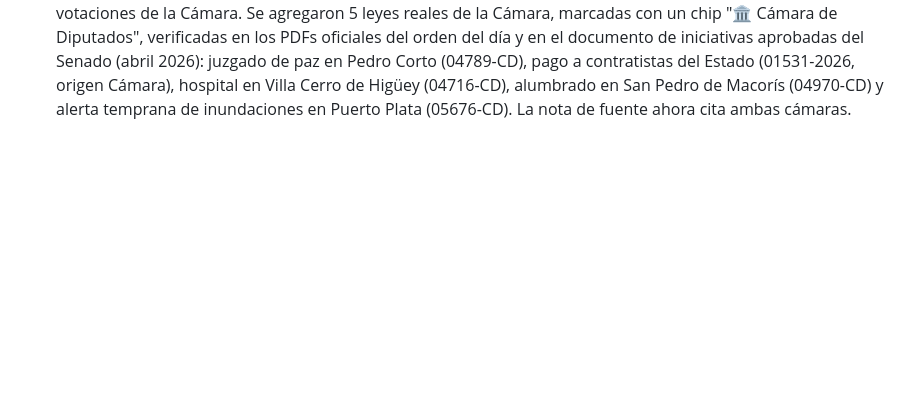
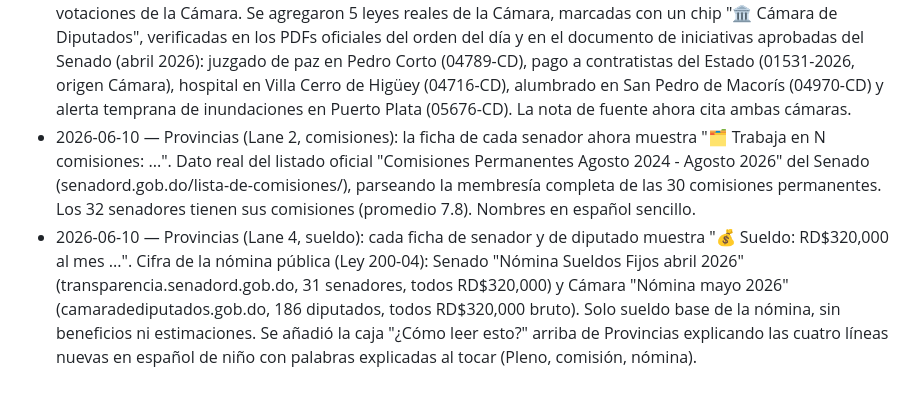
Before and after one commit to Kevthetech143/leyes-rd, a Markdown page: docs/CHANGELOG-improvements.md, the part around the change. GitHub-like rendering; blank space fills up the shorter version.

Commit message:
Changelog: Lanes 2 (comisiones) y 4 (sueldo)
Co-Authored-By: Claude Opus 4.8 <noreply@anthropic.com>

```diff
--- a/docs/CHANGELOG-improvements.md
+++ b/docs/CHANGELOG-improvements.md
@@ -65,3 +65,5 @@ Una línea por ciclo de mejora.
 - 2026-06-09 — Senado (revisión de datos): revisadas las actas de sesiones (senadord.gob.do): la más reciente sigue siendo el Acta 0106 del 15 de abril de 2026, ya cargada; no hay actas nuevas de mayo o junio. También se revisó el documento oficial de iniciativas aprobadas: el más reciente es "abril 2026", ya cubierto en los datos. Sin sesiones ni leyes nuevas del Senado este ciclo.
 - 2026-06-09 — Provincias (alcaldes): añadidos los 17 alcaldes que faltaban, del municipio cabecera de cada provincia, periodo 2024-2028. Cada nombre y partido se verificó contra el sitio oficial del ayuntamiento y/o prensa seria (Diario Libre, Listín, El Nuevo Diario). 16 son del PRM; Monte Plata es del PLD (Héctor Figari). Ya ninguna provincia muestra "Alcaldes: aún por añadir".
 - 2026-06-09 — Cámara de Diputados (cobertura inicial): hasta hoy las Leyes eran solo del Senado. Se revisó camaradediputados.gob.do: la Cámara publica sus iniciativas y el orden del día con número y título reales, pero NO publica los totales de votos por iniciativa de forma legible (a diferencia del Senado), así que no se inventaron votaciones de la Cámara. Se agregaron 5 leyes reales de la Cámara, marcadas con un chip "🏛️ Cámara de Diputados", verificadas en los PDFs oficiales del orden del día y en el documento de iniciativas aprobadas del Senado (abril 2026): juzgado de paz en Pedro Corto (04789-CD), pago a contratistas del Estado (01531-2026, origen Cámara), hospital en Villa Cerro de Higüey (04716-CD), alumbrado en San Pedro de Macorís (04970-CD) y alerta temprana de inundaciones en Puerto Plata (05676-CD). La nota de fuente ahora cita ambas cámaras.
+- 2026-06-10 — Provincias (Lane 2, comisiones): la ficha de cada senador ahora muestra "🗂️ Trabaja en N comisiones: ...". Dato real del listado oficial "Comisiones Permanentes Agosto 2024 - Agosto 2026" del Senado (senadord.gob.do/lista-de-comisiones/), parseando la membresía completa de las 30 comisiones permanentes. Los 32 senadores tienen sus comisiones (promedio 7.8). Nombres en español sencillo.
+- 2026-06-10 — Provincias (Lane 4, sueldo): cada ficha de senador y de diputado muestra "💰 Sueldo: RD$320,000 al mes ...". Cifra de la nómina pública (Ley 200-04): Senado "Nómina Sueldos Fijos abril 2026" (transparencia.senadord.gob.do, 31 senadores, todos RD$320,000) y Cámara "Nómina mayo 2026" (camaradediputados.gob.do, 186 diputados, todos RD$320,000 bruto). Solo sueldo base de la nómina, sin beneficios ni estimaciones. Se añadió la caja "¿Cómo leer esto?" arriba de Provincias explicando las cuatro líneas nuevas en español de niño con palabras explicadas al tocar (Pleno, comisión, nómina).
```
